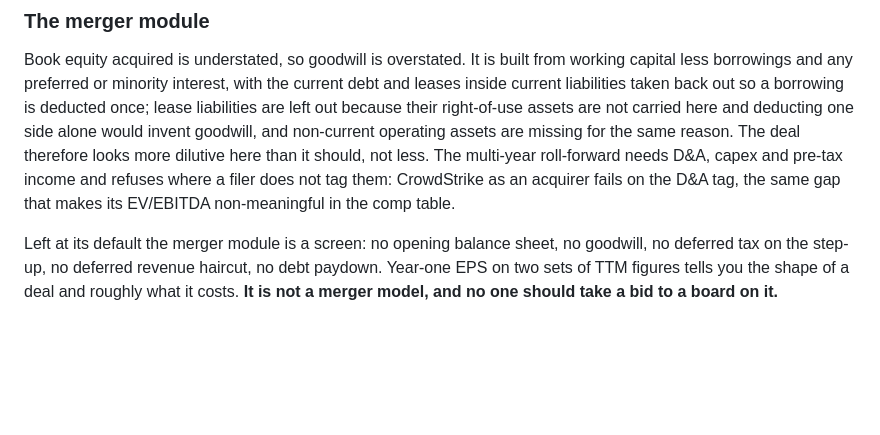
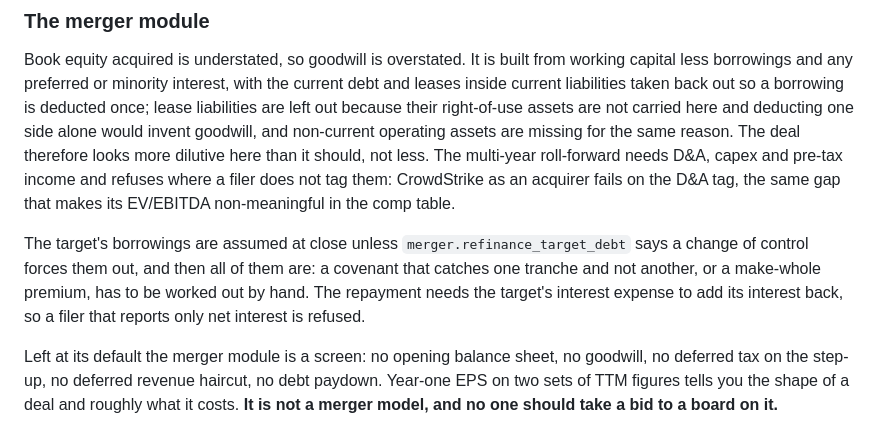
Before and after one commit to ruhan-sahasi/techval, a Markdown page: README.md, the part around the change. Rendered like a GitHub page; blank space fills up the shorter version.

Commit message:
Describe the target debt refinancing in the README's merger limitations
The merger limitations now say the target's borrowings are assumed unless refinance_target_debt says a change of control forces them out, that it is all or nothing, and that it refuses a target that reports only net interest. Also rewraps the paragraph above it, which had a short line from an earlier edit.

Co-Authored-By: Claude Opus 5.5 <noreply@anthropic.com>

```diff
--- a/README.md
+++ b/README.md
@@ -1939,11 +1939,17 @@ with the current debt and leases inside current liabilities taken back out so a
 borrowing is deducted once; lease liabilities are left out because their
 right-of-use assets are not carried here and deducting one side alone would
 invent goodwill, and non-current operating assets are missing for the same
-reason. The deal
-therefore looks more dilutive here than it should, not less. The multi-year
-roll-forward needs D&A, capex and pre-tax income and refuses where a filer does
-not tag them: CrowdStrike as an acquirer fails on the D&A tag, the same gap
-that makes its EV/EBITDA non-meaningful in the comp table.
+reason. The deal therefore looks more dilutive here than it should, not less.
+The multi-year roll-forward needs D&A, capex and pre-tax income and refuses
+where a filer does not tag them: CrowdStrike as an acquirer fails on the D&A
+tag, the same gap that makes its EV/EBITDA non-meaningful in the comp table.
+
+The target's borrowings are assumed at close unless
+`merger.refinance_target_debt` says a change of control forces them out, and
+then all of them are: a covenant that catches one tranche and not another, or a
+make-whole premium, has to be worked out by hand. The repayment needs the
+target's interest expense to add its interest back, so a filer that reports only
+net interest is refused.
 
 Left at its default the merger module is a screen: no opening balance sheet, no
 goodwill, no deferred tax on the step-up, no deferred revenue haircut, no debt
```
